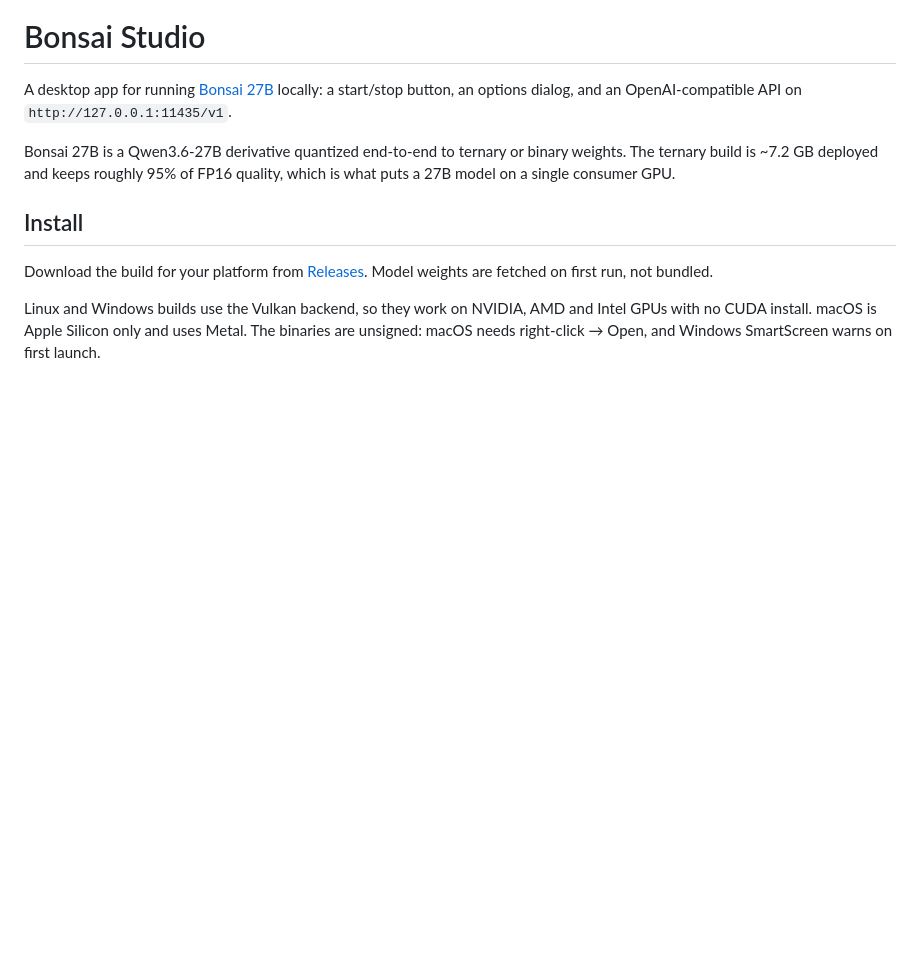
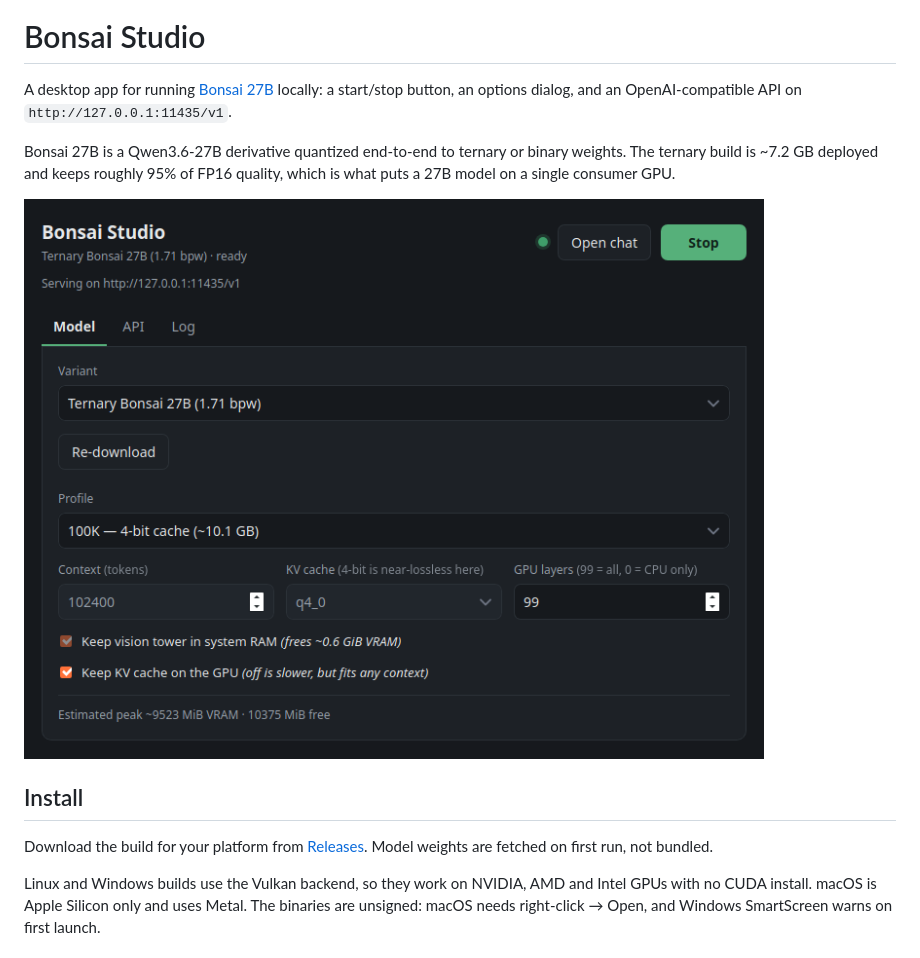
Before and after one commit to arkady-emelyanov/bonsai-studio, a Markdown page: README.md, the part around the change. GitHub-like rendering; pictures changed too: docs/screenshot.png (added); blank space fills up the shorter version.

Commit message:
Add a screenshot of the running app to the README
Captured while serving Ternary Bonsai 27B at a 100K context on a 12 GiB
RTX 3060, so the pre-flight estimate and the profile in the shot are real
numbers rather than a mock-up.

Co-Authored-By: Claude Opus 5 <noreply@anthropic.com>

```diff
--- a/README.md
+++ b/README.md
@@ -7,6 +7,8 @@ locally: a start/stop button, an options dialog, and an OpenAI-compatible API on
 Bonsai 27B is a Qwen3.6-27B derivative quantized end-to-end to ternary or binary
 weights. The ternary build is ~7.2 GB deployed and keeps roughly 95% of FP16
 quality, which is what puts a 27B model on a single consumer GPU.
+
+![Bonsai Studio serving Ternary Bonsai 27B at a 100K context on a 12 GiB RTX 3060](docs/screenshot.png)
 
 ## Install
 
```
